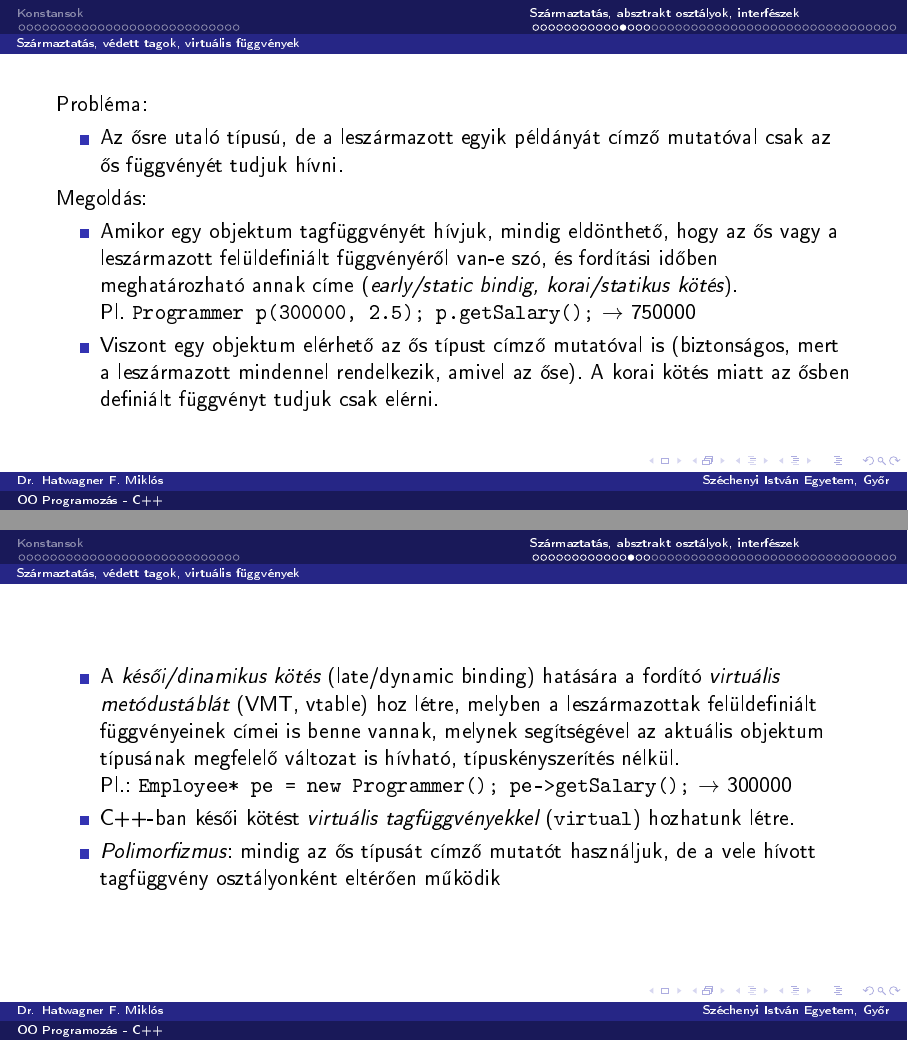
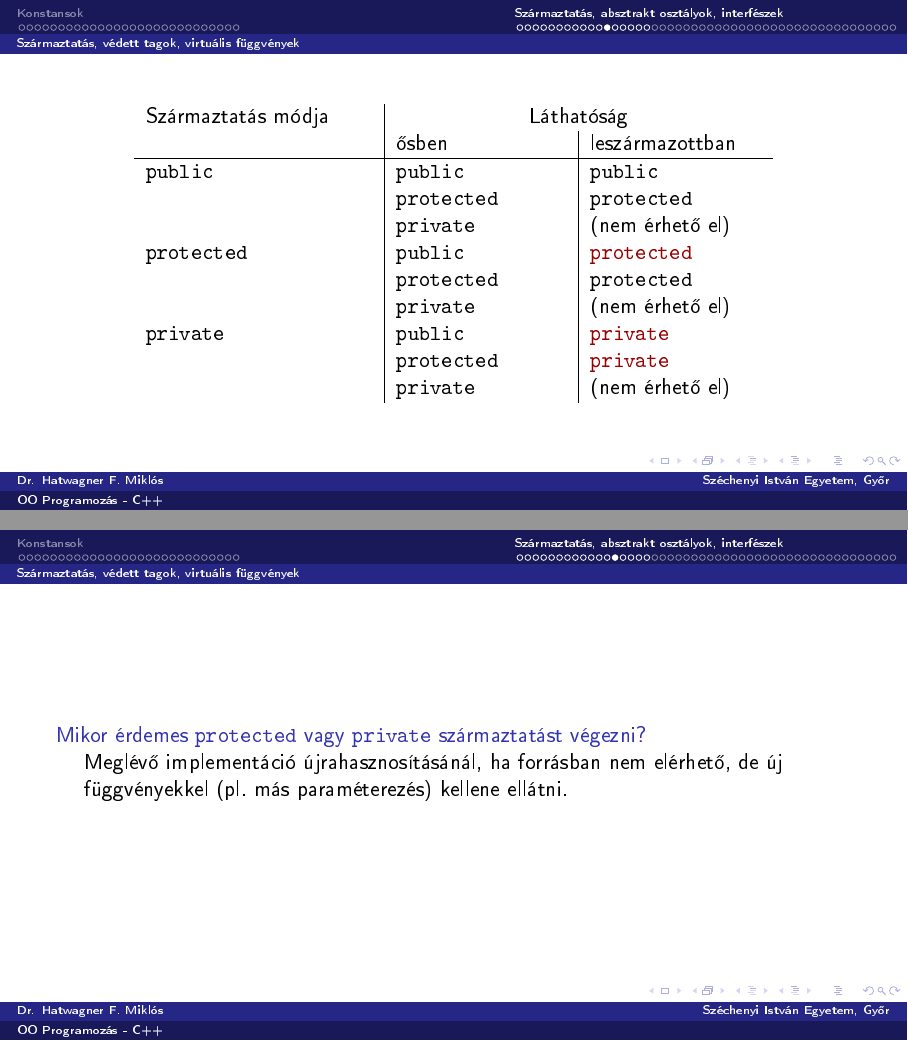
Before and after one commit to wajzy/GKxB_INTM119, LaTeX slides (ea02/ea02.tex, which reads ea02/szarmaztatas.tex): pages 41 and 42 of 75 before the commit and pages 41 and 42 of 77 after it, joined at a grey line. The pictures show the PDF file ea02/ea02.pdf that the author committed with the source.

Commit message:
Apró közbevetések

```diff
--- a/ea02/szarmaztatas.tex
+++ b/ea02/szarmaztatas.tex
@@ -143,6 +143,32 @@
 \end{frame}
 
 \begin{frame}
+    \begin{center}
+        \begin{tabular}{ p{4cm}|p{3cm}|p{3cm} }
+        Származtatás módja & \multicolumn{2}{c}{Láthatóság} \\
+        & ősben & leszármazottban \\
+        \hline
+        \texttt{public} & \texttt{public} & \texttt{public} \\
+        & \texttt{protected} & \texttt{protected} \\
+        & \texttt{private} & (nem érhető el) \\
+        \texttt{protected} & \texttt{public} & \texttt{\kiemel{protected}} \\
+        & \texttt{protected} & \texttt{protected} \\
+        & \texttt{private} & (nem érhető el) \\
+        \texttt{private} & \texttt{public} & \texttt{\kiemel{private}} \\
+        & \texttt{protected} & \texttt{\kiemel{private}} \\
+        & \texttt{private} & (nem érhető el) \\
+        \end{tabular}
+    \end{center}
+\end{frame}
+
+\begin{frame}
+    \begin{description}[m]
+        \item[Mikor érdemes \texttt{protected} vagy \texttt{private} származtatást végezni?] \hfill \\ Meglévő implementáció újrahasznosításánál, ha forrásban nem elérhető, de új függvényekkel (pl. más paraméterezés) kellene ellátni.
+    \end{description}
+
+\end{frame}
+
+\begin{frame}
     Probléma:
     \begin{itemize}
         \item Az ősre utaló típusú, de a leszármazott egyik példányát címző mutatóval csak az ős függvényét tudjuk hívni.
```
Also changed, not shown: ea02/ea02.pdf, ea02/szarmaztatas.tex (2 more changed lines).
